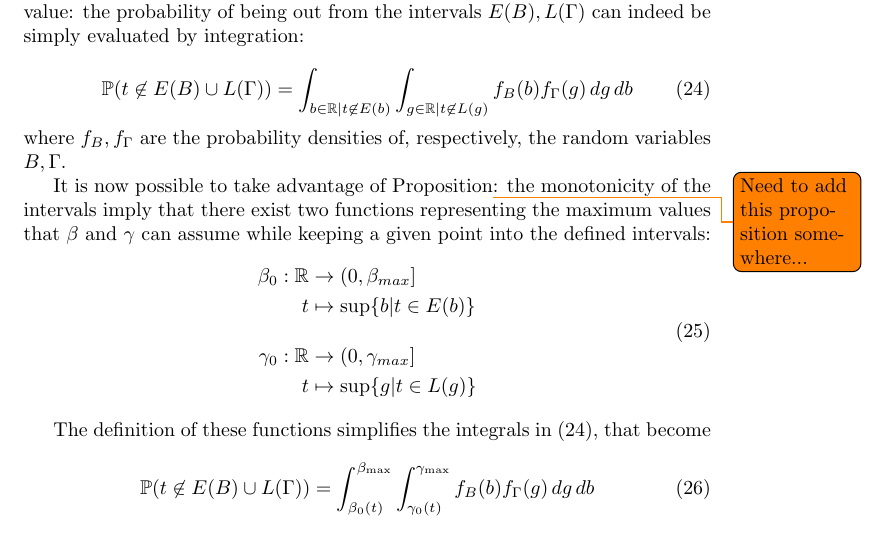
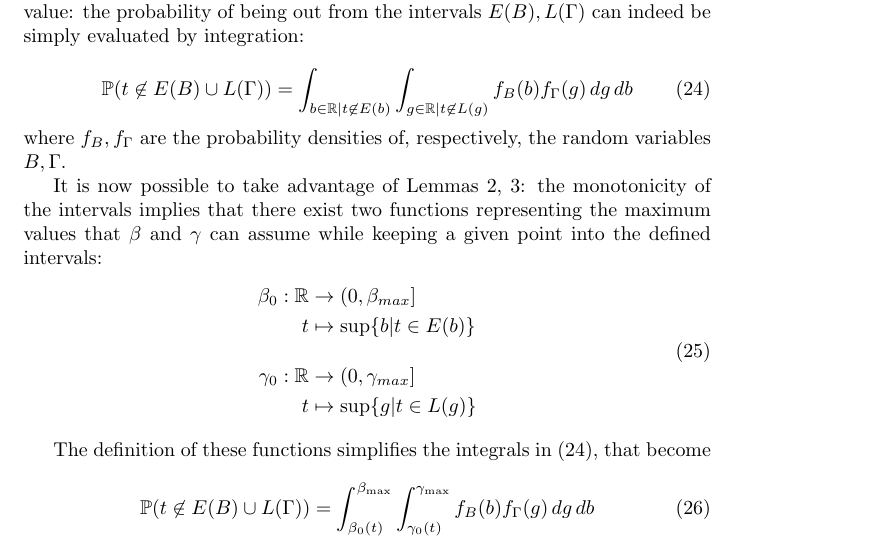
Before and after one commit to Piripuz/inverting-departure-paper, a LaTeX document (main.tex, which reads Sections/Likelihood.tex): part of page 28 of 38, cut so that both start at the same text. Compiled offline with pdfLaTeX.

Commit message:
Fixed ref to proposition

```diff
--- a/Sections/Likelihood.tex
+++ b/Sections/Likelihood.tex
@@ -269,8 +269,8 @@ the probability of being out from the intervals \(E(B), L(\Gamma)\) can indeed b
 where \(f_B, f_\Gamma\) are the probability densities of, respectively, the random variables \(B, \Gamma\).
 
 
-It is now possible to take advantage of Proposition\todo{Need to add this proposition somewhere...}:
-the monotonicity of the intervals imply that there exist two functions representing the maximum values that \(\beta\) and \(\gamma\) can assume while keeping a given point into the defined intervals:
+It is now possible to take advantage of Lemmas~\ref{lemma:decreasing-early-int},~\ref{lemma:decreasing-late-int}:
+the monotonicity of the intervals implies that there exist two functions representing the maximum values that \(\beta\) and \(\gamma\) can assume while keeping a given point into the defined intervals:
 \begin{equation}
   \label{eq:def_b_0_g_0}
   \begin{split}
```
Also changed, not shown: Sections/Theory.tex (+6 -3 lines).
